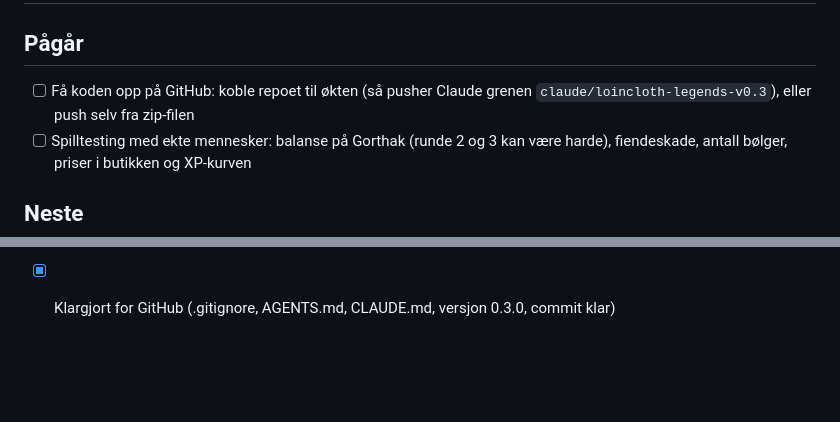
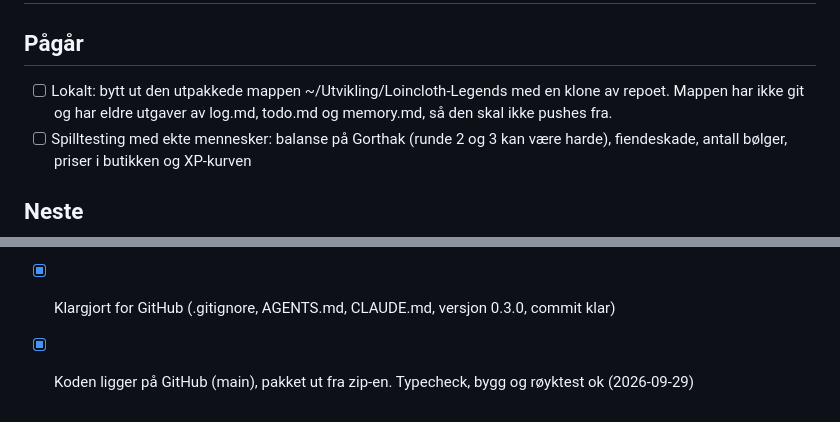
Before and after one commit to Tombonator3000/Loincloth-Legends, a Markdown page: todo.md, 2 parts joined by grey strips. GitHub-like rendering; blank space fills up the shorter version.

```diff
--- a/todo.md
+++ b/todo.md
@@ -1,7 +1,7 @@
 # todo.md
 
 ## Pågår
-- [ ] Få koden opp på GitHub: koble repoet til økten (så pusher Claude grenen `claude/loincloth-legends-v0.3`), eller push selv fra zip-filen
+- [ ] Lokalt: bytt ut den utpakkede mappen ~/Utvikling/Loincloth-Legends med en klone av repoet. Mappen har ikke git og har eldre utgaver av log.md, todo.md og memory.md, så den skal ikke pushes fra.
 - [ ] Spilltesting med ekte mennesker: balanse på Gorthak (runde 2 og 3 kan være harde), fiendeskade, antall bølger, priser i butikken og XP-kurven
 
 ## Neste
@@ -57,3 +57,4 @@
 - [x] Oppstartslogo for Tom's Happy Happy Funtimes Emporium
 - [x] Playwright-tester for alt det nye (lineup, closeup, violence, grab, mounts, mountride, progress, pets, mobile, gamepad, splash, settings)
 - [x] Klargjort for GitHub (.gitignore, AGENTS.md, CLAUDE.md, versjon 0.3.0, commit klar)
+- [x] Koden ligger på GitHub (main), pakket ut fra zip-en. Typecheck, bygg og røyktest ok (2026-09-29)
```
Also changed, not shown: log.md (+12 -0 lines), memory.md (+3 -0 lines).
